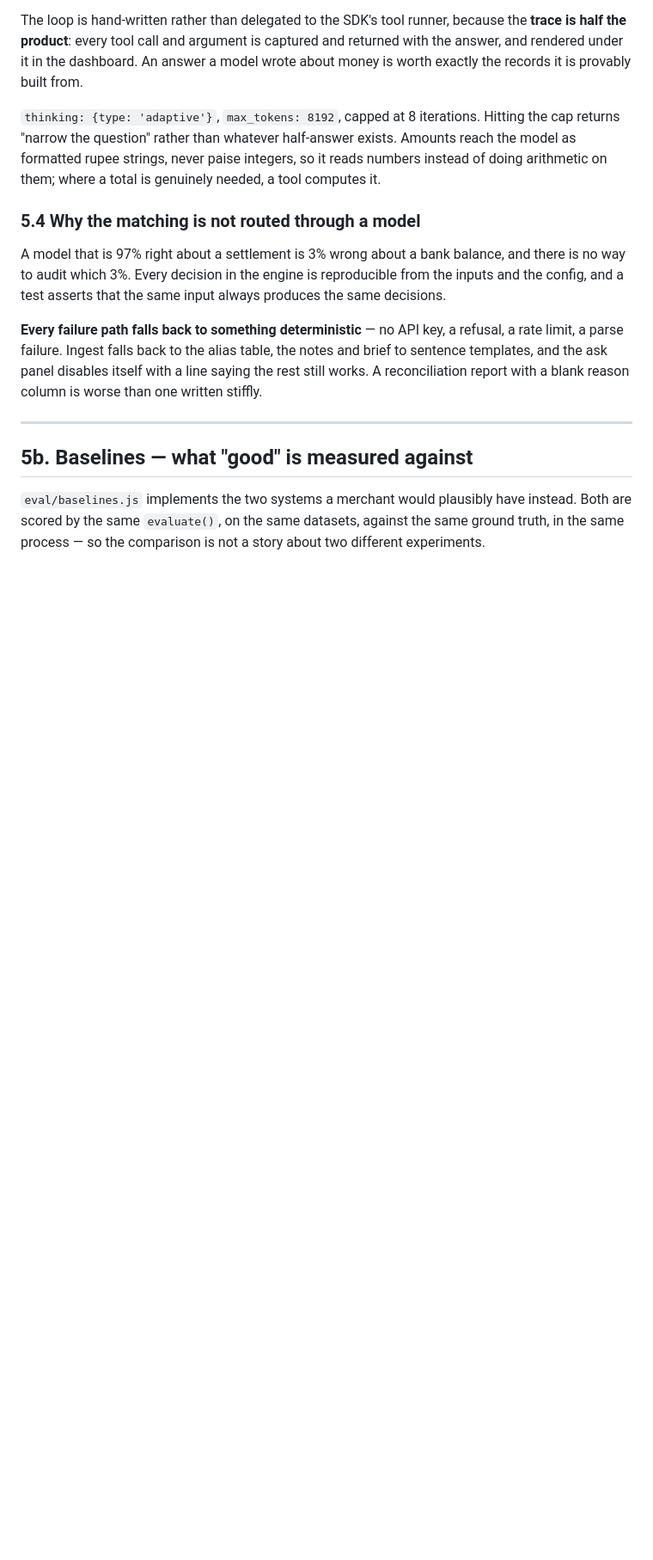
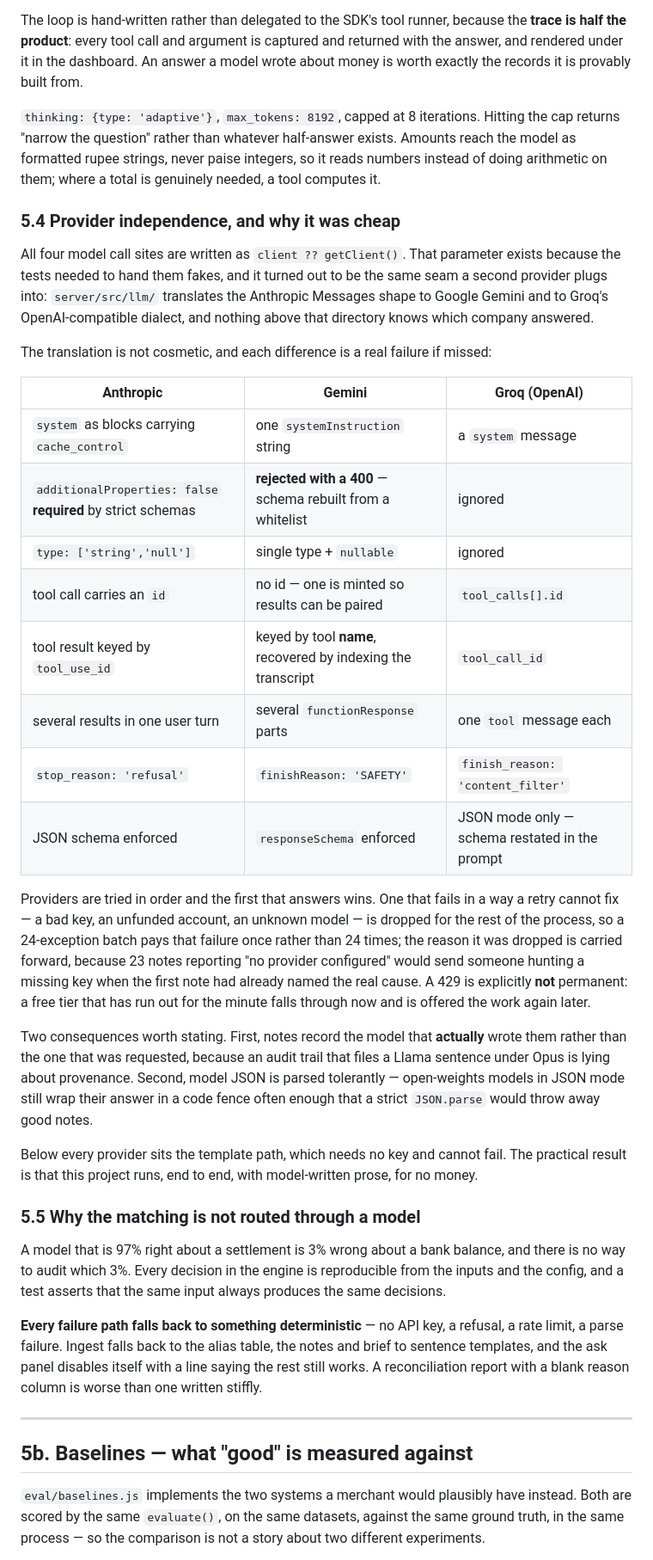
Before and after one commit to sanviq/recon, a Markdown page: docs/ARCHITECTURE.md, the part around the change. Shown at 86% size. GitHub-like rendering; blank space fills up the shorter version.

```diff
--- a/docs/ARCHITECTURE.md
+++ b/docs/ARCHITECTURE.md
@@ -317,7 +317,47 @@ cap returns "narrow the question" rather than whatever half-answer exists. Amoun
 the model as formatted rupee strings, never paise integers, so it reads numbers instead of
 doing arithmetic on them; where a total is genuinely needed, a tool computes it.
 
-### 5.4 Why the matching is not routed through a model
+### 5.4 Provider independence, and why it was cheap
+
+All four model call sites are written as `client ?? getClient()`. That parameter
+exists because the tests needed to hand them fakes, and it turned out to be the
+same seam a second provider plugs into: `server/src/llm/` translates the Anthropic
+Messages shape to Google Gemini and to Groq's OpenAI-compatible dialect, and
+nothing above that directory knows which company answered.
+
+The translation is not cosmetic, and each difference is a real failure if missed:
+
+| Anthropic | Gemini | Groq (OpenAI) |
+|---|---|---|
+| `system` as blocks carrying `cache_control` | one `systemInstruction` string | a `system` message |
+| `additionalProperties: false` **required** by strict schemas | **rejected with a 400** — schema rebuilt from a whitelist | ignored |
+| `type: ['string','null']` | single type + `nullable` | ignored |
+| tool call carries an `id` | no id — one is minted so results can be paired | `tool_calls[].id` |
+| tool result keyed by `tool_use_id` | keyed by tool **name**, recovered by indexing the transcript | `tool_call_id` |
+| several results in one user turn | several `functionResponse` parts | one `tool` message each |
+| `stop_reason: 'refusal'` | `finishReason: 'SAFETY'` | `finish_reason: 'content_filter'` |
+| JSON schema enforced | `responseSchema` enforced | JSON mode only — schema restated in the prompt |
+
+Providers are tried in order and the first that answers wins. One that fails in a
+way a retry cannot fix — a bad key, an unfunded account, an unknown model — is
+dropped for the rest of the process, so a 24-exception batch pays that failure once
+rather than 24 times; the reason it was dropped is carried forward, because 23
+notes reporting "no provider configured" would send someone hunting a missing key
+when the first note had already named the real cause. A 429 is explicitly **not**
+permanent: a free tier that has run out for the minute falls through now and is
+offered the work again later.
+
+Two consequences worth stating. First, notes record the model that **actually**
+wrote them rather than the one that was requested, because an audit trail that
+files a Llama sentence under Opus is lying about provenance. Second, model JSON is
+parsed tolerantly — open-weights models in JSON mode still wrap their answer in a
+code fence often enough that a strict `JSON.parse` would throw away good notes.
+
+Below every provider sits the template path, which needs no key and cannot fail.
+The practical result is that this project runs, end to end, with model-written
+prose, for no money.
+
+### 5.5 Why the matching is not routed through a model
 
 A model that is 97% right about a settlement is 3% wrong about a bank balance, and there
 is no way to audit which 3%. Every decision in the engine is reproducible from the inputs
```
Also changed, not shown: README.md (+56 -24 lines).
